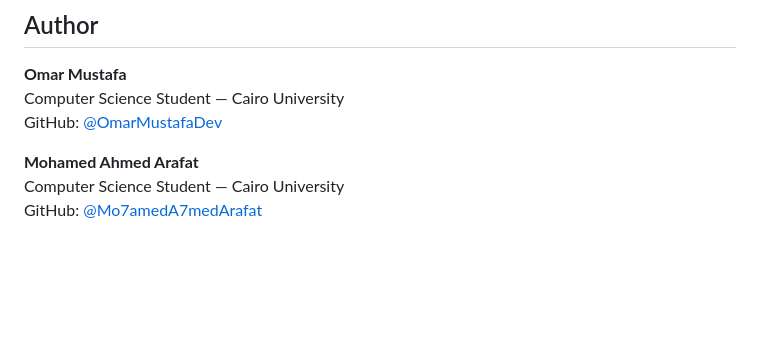
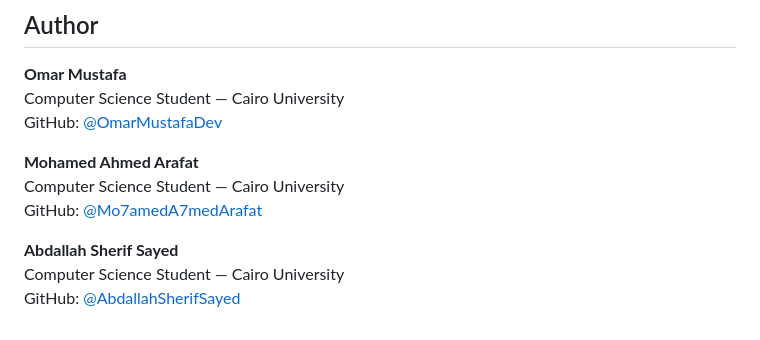
Before and after one commit to XAbdallahSherifX/MediaProductionAgency, a Markdown page: README.md, the part around the change. GitHub-like rendering; blank space fills up the shorter version.

Commit message:
Add Abdallah Sherif Sayed to README.md

```diff
--- a/README.md
+++ b/README.md
@@ -260,3 +260,9 @@ GitHub: [@OmarMustafaDev](https://github.com/OmarMustafaDev)
 Computer Science Student — Cairo University
 <br/>
 GitHub: [@Mo7amedA7medArafat](https://github.com/Mo7amedA7medArafat)
+
+**Abdallah Sherif Sayed**
+<br/>
+Computer Science Student — Cairo University
+<br/>
+GitHub: [@AbdallahSherifSayed](https://github.com/XAbdallahSherifX)
```
